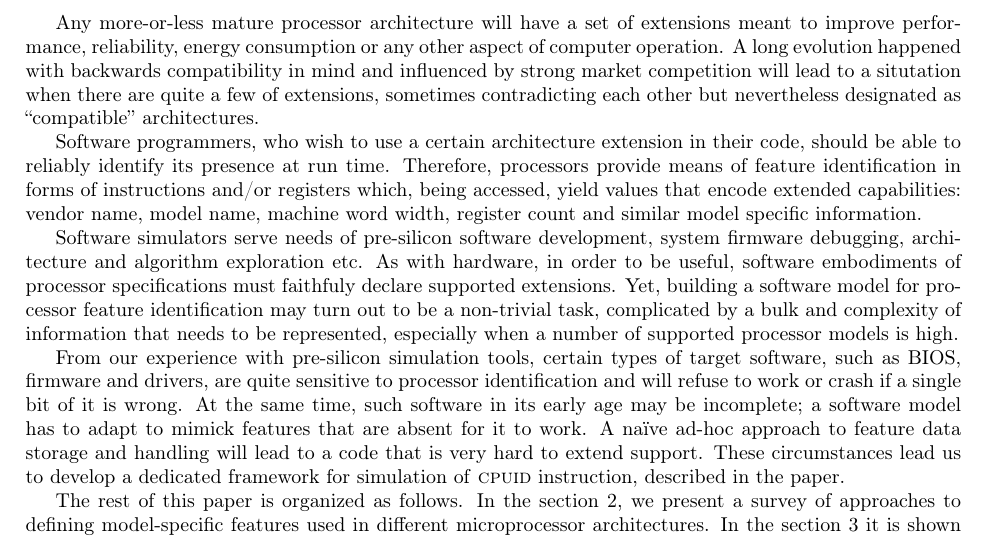
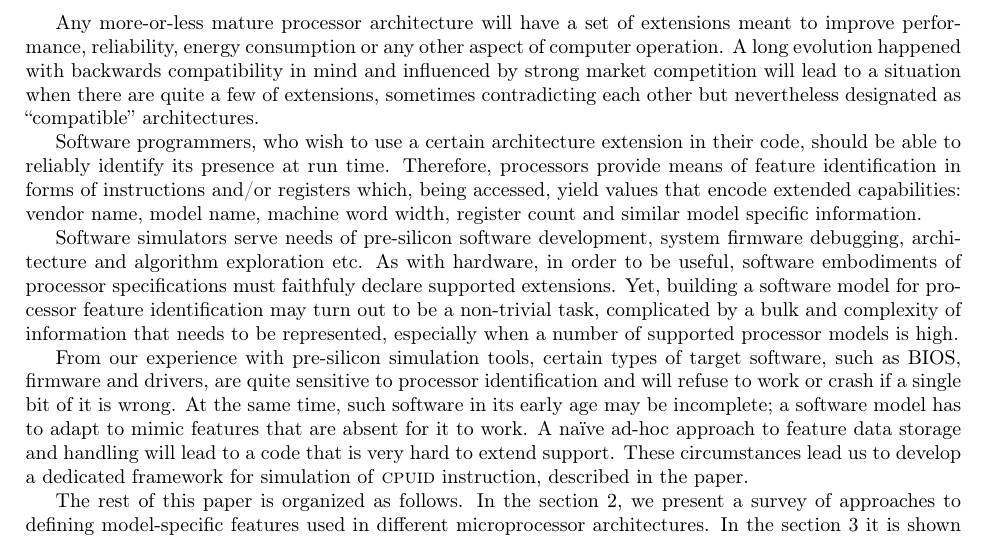
Before and after one commit to atakua/cpuidgen-paper, a LaTeX paper (cpuidgen-paper.tex): part of page 2 of 8, cut so that both start at the same text. Compiled offline with pdfLaTeX.

Commit message:
Corrected typos.

```diff
--- a/cpuidgen-paper.tex
+++ b/cpuidgen-paper.tex
@@ -45,13 +45,13 @@
 
 Most of documents defining CPU architectures do not specify every implementation detail; only interfaces, such as register state and instruction set (ISA), are defined. Microarchitectural details are usually left to vendors.
 
-Any more-or-less mature processor architecture will have a set of extensions meant to improve performance, reliability, energy consumption or any other aspect of computer operation. A long evolution happened with backwards compatibility in mind and influenced by strong market competition will lead to a situtation when there are quite a few of extensions, sometimes contradicting each other but nevertheless designated as “compatible” architectures.
+Any more-or-less mature processor architecture will have a set of extensions meant to improve performance, reliability, energy consumption or any other aspect of computer operation. A long evolution happened with backwards compatibility in mind and influenced by strong market competition will lead to a situation when there are quite a few of extensions, sometimes contradicting each other but nevertheless designated as “compatible” architectures.
 
 Software programmers, who wish to use a certain architecture extension in their code, should be able to reliably identify its presence at run time. Therefore, processors provide means of feature identification in forms of instructions and/or registers which, being accessed, yield values that encode extended capabilities: vendor name, model name, machine word width, register count and similar model specific information.
 
 Software simulators serve needs of pre-silicon software development, system firmware debugging, architecture and algorithm exploration etc. As with hardware, in order to be useful, software embodiments of processor specifications must faithfuly declare supported extensions. Yet, building a software model for processor feature identification may turn out to be a non-trivial task, complicated by a bulk and complexity of information that needs to be represented, especially when a number of supported processor models is high.
 
-From our experience with pre-silicon simulation tools, certain types of target software, such as BIOS, firmware and drivers, are quite sensitive to processor identification and will refuse to work or crash if a single bit of it is wrong. At the same time, such software in its early age may be incomplete; a software model has to adapt to mimick features that are absent for it to work. A naïve ad-hoc approach to feature data storage and handling will lead to a code that is very hard to extend support. These circumstances lead us to develop a dedicated framework for simulation of \cpuid instruction, described in the paper.
+From our experience with pre-silicon simulation tools, certain types of target software, such as BIOS, firmware and drivers, are quite sensitive to processor identification and will refuse to work or crash if a single bit of it is wrong. At the same time, such software in its early age may be incomplete; a software model has to adapt to mimic features that are absent for it to work. A naïve ad-hoc approach to feature data storage and handling will lead to a code that is very hard to extend support. These circumstances lead us to develop a dedicated framework for simulation of \cpuid instruction, described in the paper.
 
 The rest of this paper is organized as follows. In the section~\ref{sec:overview}, we present a survey of approaches to defining model-specific features used in different microprocessor architectures. In the section~\ref{sec:ia-32-cpuid} it is shown that the Intel IA-32 has one of the most complex \cpuid instruction. Section~\ref{sec:approaches} describes approaches to \cpuid representation and simulation found in several software models. A new specification language for \cpuid definition and tools for generation of simulation code are described in section~\ref{sec:cpuidgen}. Our experience with its integration  into an industrial simulation framework Wind River Simics\othercopyright are shown in section~\ref{sec:evaluation}. Section~\ref{sec:conclusions} gives final remarks and future work directions.
 
```
